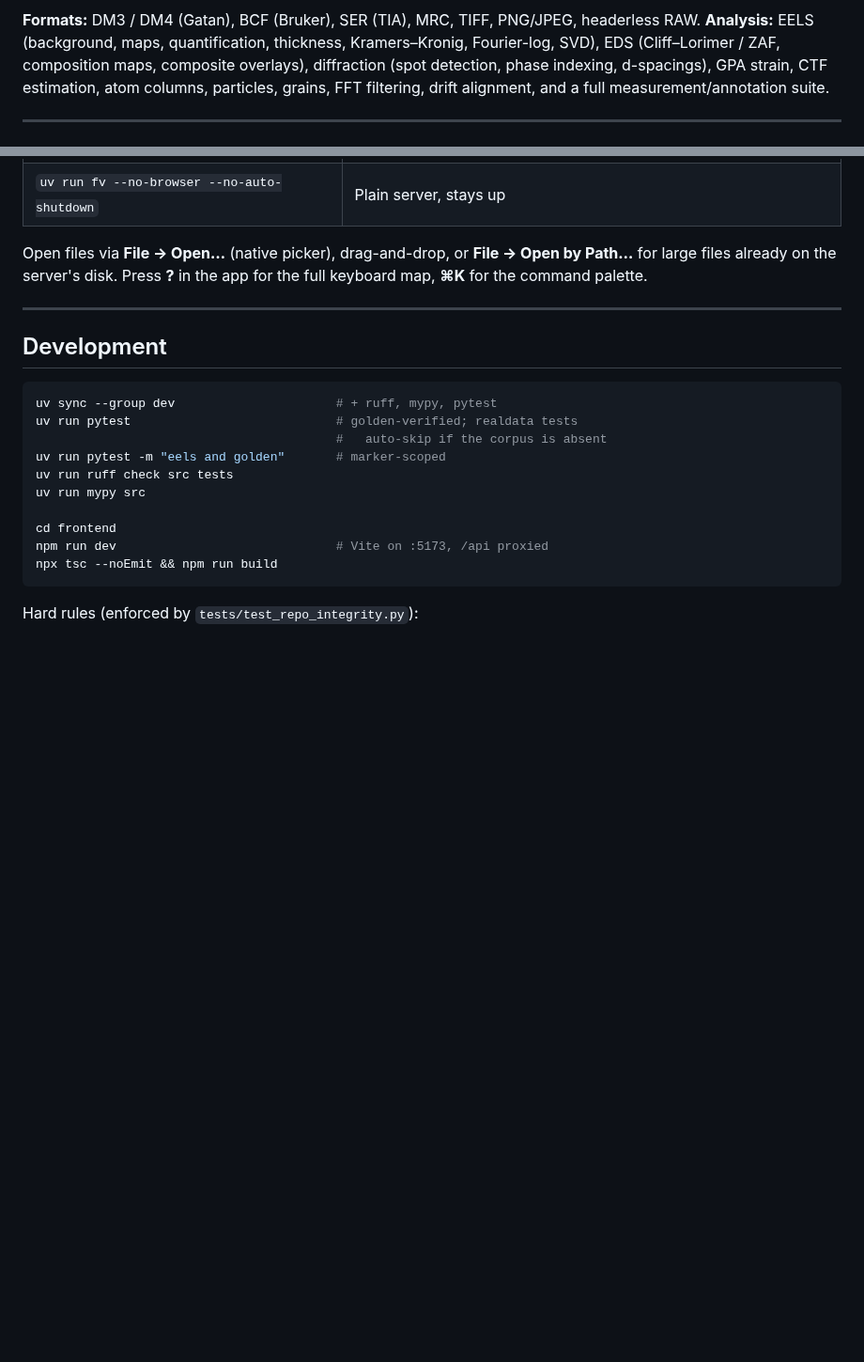
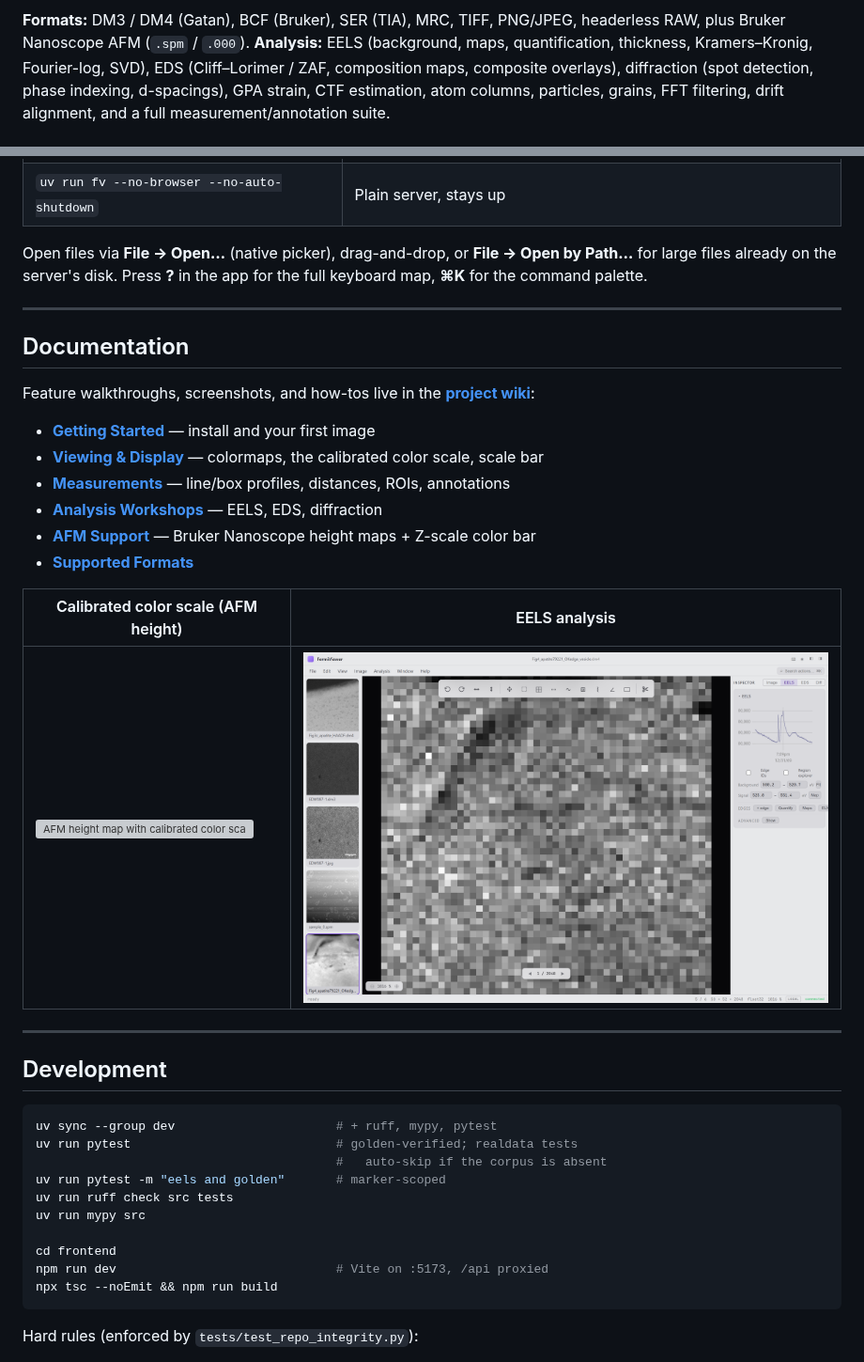
Before and after one commit to pquarterman17/fermiviewer, a Markdown page: README.md, 2 parts joined by grey strips. Shown at 94% size. Drawn GitHub-style; pictures changed too: docs/images/eels-workshop.png (added); blank space fills up the shorter version; grey boxes are pictures that could not be loaded.

Commit message:
docs(readme): add screenshots + Documentation/wiki section (#32)
Add a hero overview screenshot and a Documentation section linking to
the project wiki, with AFM-color-scale and EELS feature thumbnails.
Screenshots (docs/images/) are captured from real datasets — STEM HAADF,
a Bruker AFM scan, and an EELS spectrum-image. Also note Nanoscope AFM
in the formats line.

Co-authored-by: Paige Quarterman <262489912+pquarterman17@users.noreply.github.com>

````diff
--- a/README.md
+++ b/README.md
@@ -11,5 +13,5 @@ Ground-up port of [fermi-viewer](https://github.com/pquarterman17/fermi-viewer)
 **Formats:** DM3 / DM4 (Gatan), BCF (Bruker), SER (TIA), MRC, TIFF,
-PNG/JPEG, headerless RAW.
+PNG/JPEG, headerless RAW, plus Bruker Nanoscope AFM (`.spm` / `.000`).
 **Analysis:** EELS (background, maps, quantification, thickness,
 Kramers–Kronig, Fourier-log, SVD), EDS (Cliff–Lorimer / ZAF, composition
 maps, composite overlays), diffraction (spot detection, phase indexing,
@@ -91,6 +93,24 @@ palette.
 
 ---
 
+## Documentation
+
+Feature walkthroughs, screenshots, and how-tos live in the
+**[project wiki](https://github.com/pquarterman17/fermiviewer/wiki)**:
+
+- **[Getting Started](https://github.com/pquarterman17/fermiviewer/wiki/Getting-Started)** — install and your first image
+- **[Viewing &amp; Display](https://github.com/pquarterman17/fermiviewer/wiki/Viewing-and-Display)** — colormaps, the calibrated color scale, scale bar
+- **[Measurements](https://github.com/pquarterman17/fermiviewer/wiki/Measurements)** — line/box profiles, distances, ROIs, annotations
+- **[Analysis Workshops](https://github.com/pquarterman17/fermiviewer/wiki/Analysis-Workshops)** — EELS, EDS, diffraction
+- **[AFM Support](https://github.com/pquarterman17/fermiviewer/wiki/AFM-Support)** — Bruker Nanoscope height maps + Z-scale color bar
+- **[Supported Formats](https://github.com/pquarterman17/fermiviewer/wiki/Supported-Formats)**
+
+| Calibrated color scale (AFM height) | EELS analysis |
+|---|---|
+| [![AFM height map with calibrated color scale](docs/images/afm-colorscale.png)](https://github.com/pquarterman17/fermiviewer/wiki/AFM-Support) | [![EELS analysis workshop](docs/images/eels-workshop.png)](https://github.com/pquarterman17/fermiviewer/wiki/Analysis-Workshops) |
+
+---
+
 ## Development
 
 ```bash
````
Also changed, not shown: other parts of README.md (+2 -0 lines), docs/images/colorbar-left.png (added), docs/images/line-profile.png (added), 2 other files.
